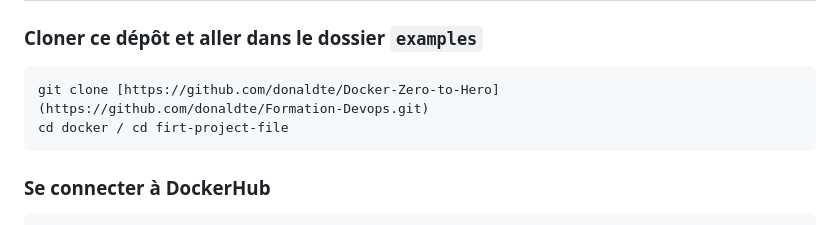
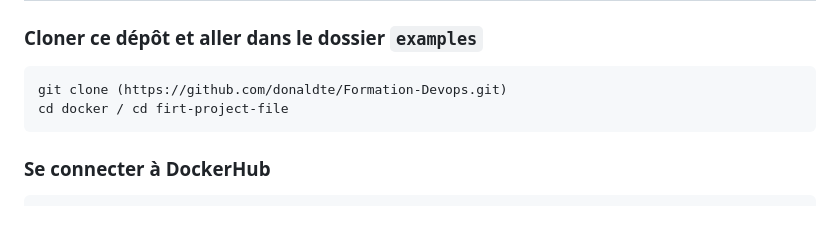
Before and after one commit to donaldte/Formation-Devops, a Markdown page: docker/README.md, the part around the change. Drawn GitHub-style.

````diff
--- a/docker/README.md
+++ b/docker/README.md
@@ -193,7 +193,7 @@ Cela signifie que Docker n’est pas lancé ou que vous n’avez pas les droits
 ### Cloner ce dépôt et aller dans le dossier `examples`
 
 ```bash
-git clone [https://github.com/donaldte/Docker-Zero-to-Hero](https://github.com/donaldte/Formation-Devops.git)
+git clone (https://github.com/donaldte/Formation-Devops.git)
 cd docker / cd firt-project-file
 ```
 
````
